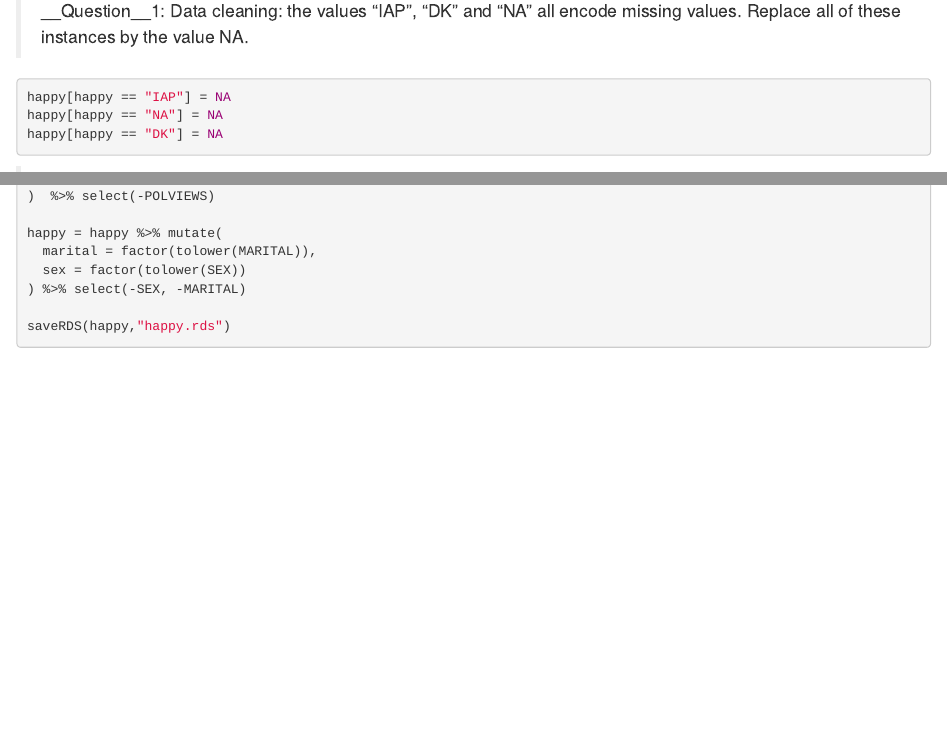
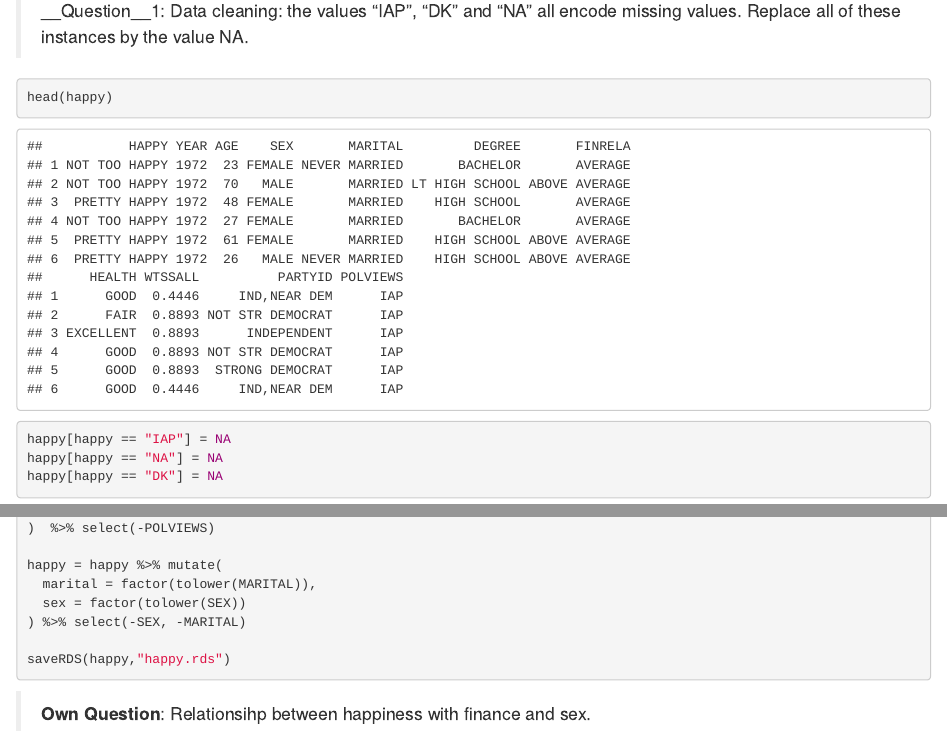
Before and after one commit to ngocnguyen101/hw6, an R Markdown document (hw6.Rmd): the page in a window 1100 px wide, from 170 px down, and a second part further down, joined at a grey line. The pictures show the output file hw6.html that the author committed with the source, opened offline.

Commit message:
submission commit

````diff
--- a/hw6.Rmd
+++ b/hw6.Rmd
@@ -22,6 +22,7 @@ happy <- readRDS("data/HAPPY.rds")
 > __Question__1: Data cleaning: the values “IAP”, “DK” and “NA” all encode missing values. Replace all of these instances by the value NA.
 
 ```{r}
+head(happy)
 happy[happy == "IAP"] = NA
 happy[happy == "NA"] = NA
 happy[happy == "DK"] = NA
@@ -89,3 +90,5 @@ happy = happy %>% mutate(
 saveRDS(happy,"happy.rds")
 
 ```
+
+> __Own Question__:  Relationsihp between happiness with finance and sex.
````
Also changed, not shown: hw6.html.
